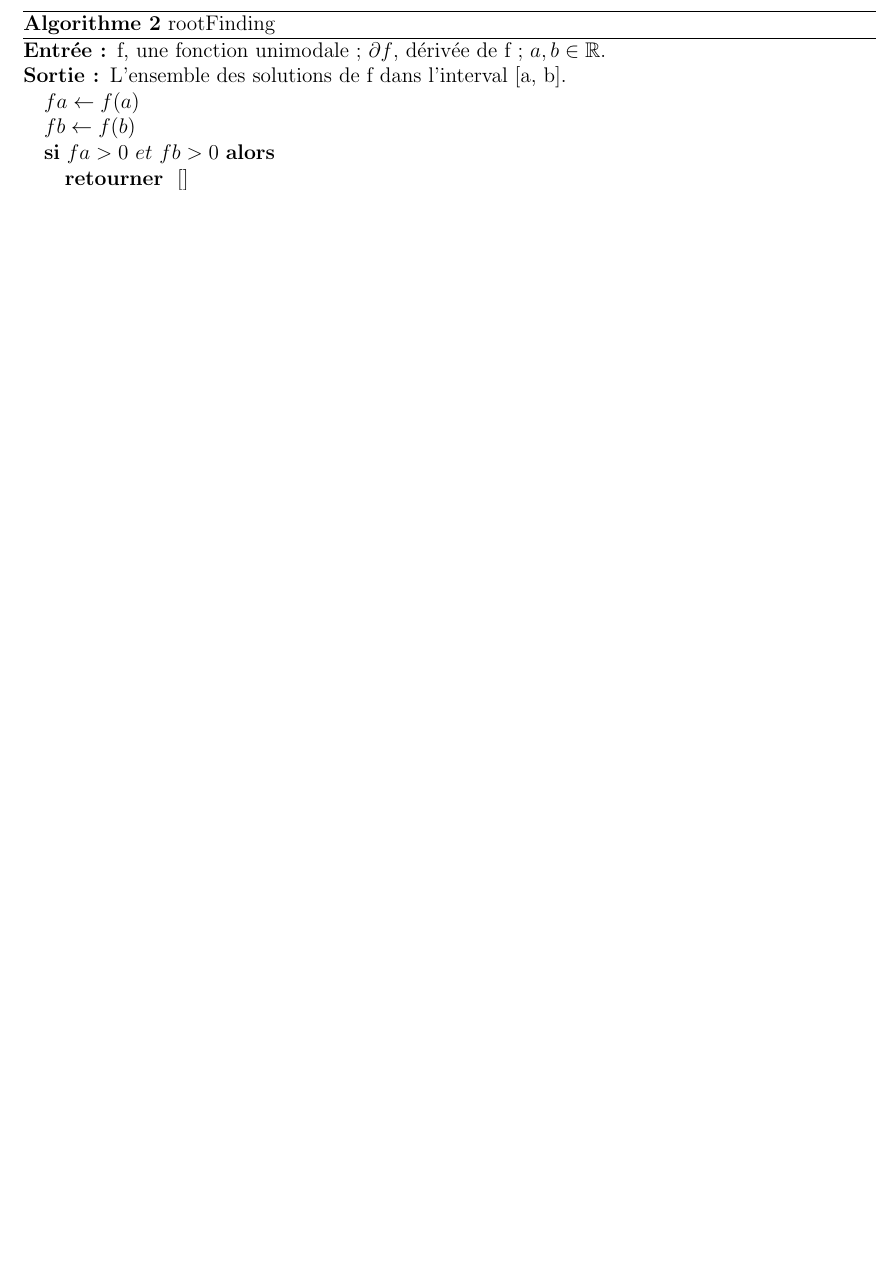
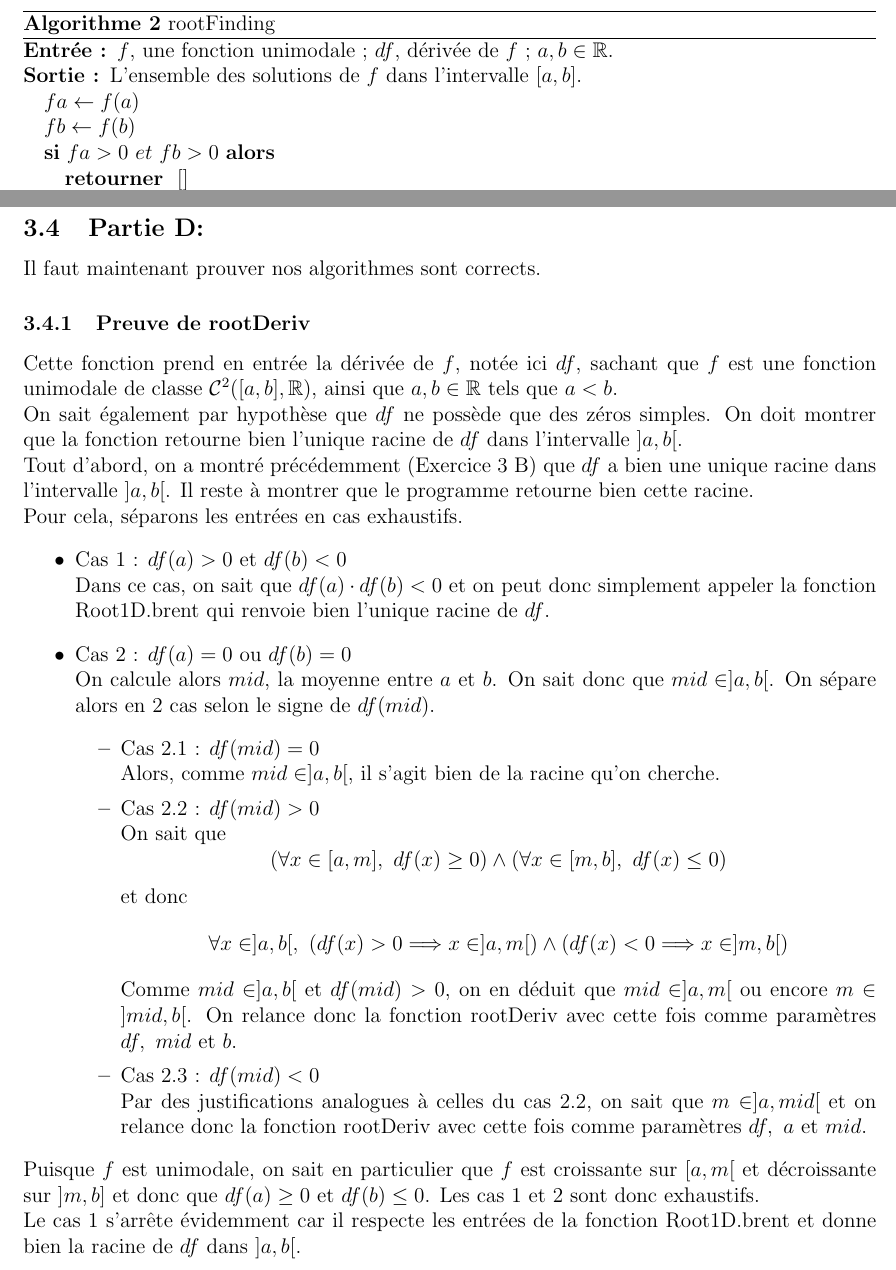
Before and after one commit to LoicDV/Analyse-numerique, a LaTeX document (question2.tex): part of page 11 of 11 before the commit and two parts of pages 11 and 12 of 12 after it, the two joined at a grey line, cut so that both start at the same text, the shorter picture padded with empty space. Compiled offline with pdfLaTeX.

Commit message:
Début de la preuve de rootFinding

```diff
--- a/question2.tex
+++ b/question2.tex
@@ -418,8 +424,8 @@ Par exhaustivité des cas, on a bien montré l'existance d'une racine de \( \par
 
 \begin{algorithmic}
 
-\REQUIRE f, une fonction unimodale ; \( \partial f \), dérivée de f ; \( a, b  \in \mathbb{R} \).
-\ENSURE L'ensemble des solutions de f dans l'interval [a, b].
+\REQUIRE \( f \), une fonction unimodale ; \( df \), dérivée de \( f \) ; \( a, b  \in \mathbb{R} \).
+\ENSURE L'ensemble des solutions de \( f \) dans l'intervalle \( [a, b] \).
 \STATE \( fa \leftarrow f(a) \)
 \STATE \( fb \leftarrow f(b) \)
 \IF {\( fa > 0 ~ et ~ fb > 0 \)}
@@ -453,4 +459,49 @@ Par exhaustivité des cas, on a bien montré l'existance d'une racine de \( \par
 
 \end{algorithm}
 
+\newpage
+
+\subsection{Partie D:}
+
+Il faut maintenant prouver nos algorithmes sont corrects.
+
+\subsubsection{Preuve de rootDeriv}
+
+Cette fonction prend en entrée la dérivée de \( f \), notée ici \( df \), sachant que \( f \) est une fonction unimodale de classe \( \mathcal{C}^2([a, b], \mathbb{R}) \), ainsi que \( a, b \in \mathbb{R} \) tels que \( a < b \). \\
+On sait également par hypothèse que \( df \) ne possède que des zéros simples.
+On doit montrer que la fonction retourne bien l'unique racine de \( df \) dans l'intervalle \( ]a, b[ \). \\
+Tout d'abord, on a montré précédemment (Exercice 3 B) que \( df \) a bien une unique racine dans l'intervalle \( ]a, b[ \). Il reste à montrer que le programme retourne bien cette racine. \\
+Pour cela, séparons les entrées en cas exhaustifs.
+\begin{itemize}
+
+    \item Cas 1 : \( df(a) > 0 \) et \( df(b) < 0 \) \\
+Dans ce cas, on sait que \( df(a) \cdot df(b) < 0 \) et on peut donc simplement appeler la fonction Root1D.brent qui renvoie bien l'unique racine de \( df \).
+
+    \item Cas 2 : \( df(a) = 0 \) ou \( df(b) = 0 \) \\
+On calcule alors \( mid \), la moyenne entre \( a \) et \( b \). On sait donc que \( mid \in ]a, b[ \). On sépare alors en 2 cas selon le signe de \( df(mid) \).
+    \begin{itemize}
+
+        \item Cas 2.1 : \( df(mid) = 0 \) \\
+Alors, comme \( mid \in ]a, b[ \), il s'agit bien de la racine qu'on cherche.
+
+        \item Cas 2.2 : \( df(mid) > 0 \) \\
+On sait que
+$$
+(\forall x \in [a, m],~ df(x) \geq 0) \land (\forall x \in [m, b],~ df(x) \leq 0)
+$$
+et donc
+$$
+\forall x \in ]a, b[,~ (df(x) > 0 \Longrightarrow x \in ]a, m[) \land (df(x) < 0 \Longrightarrow x \in ]m, b[)
+$$
+Comme \( mid \in ]a, b[ \) et \( df(mid) > 0 \), on en déduit que \( mid \in ]a, m[ \) ou encore \( m \in ]mid, b[ \). On relance donc la fonction rootDeriv avec cette fois comme paramètres \( df,~ mid \) et \( b \).
+
+    \item Cas 2.3 : \( df(mid) < 0 \) \\
+Par des justifications analogues à celles du cas 2.2, on sait que \( m \in ]a, mid[ \) et on relance donc la fonction rootDeriv avec cette fois comme paramètres \( df,~ a \) et \( mid \).
+
+    \end{itemize}
+
+\end{itemize}
+Puisque \( f \) est unimodale, on sait en particulier que \( f \) est croissante sur \( [a, m[ \) et décroissante sur \( ]m, b] \) et donc que \( df(a) \geq 0 \) et \( df(b) \leq 0 \). Les cas 1 et 2 sont donc exhaustifs. \\
+Le cas 1 s'arrête évidemment car il respecte les entrées de la fonction Root1D.brent et donne bien la racine de \( df \) dans \( ]a, b[ \).
+
 \end{document}
```
Also changed, not shown: question2.pdf, question2.tex (26 more changed lines).
